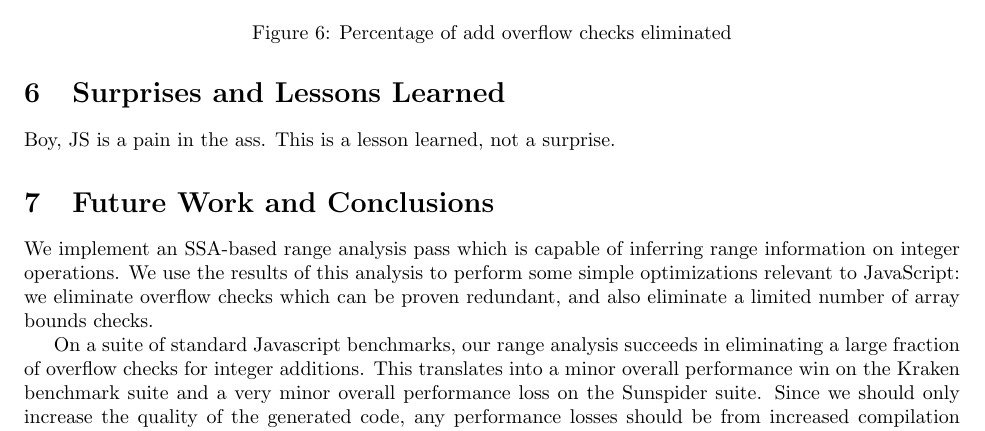
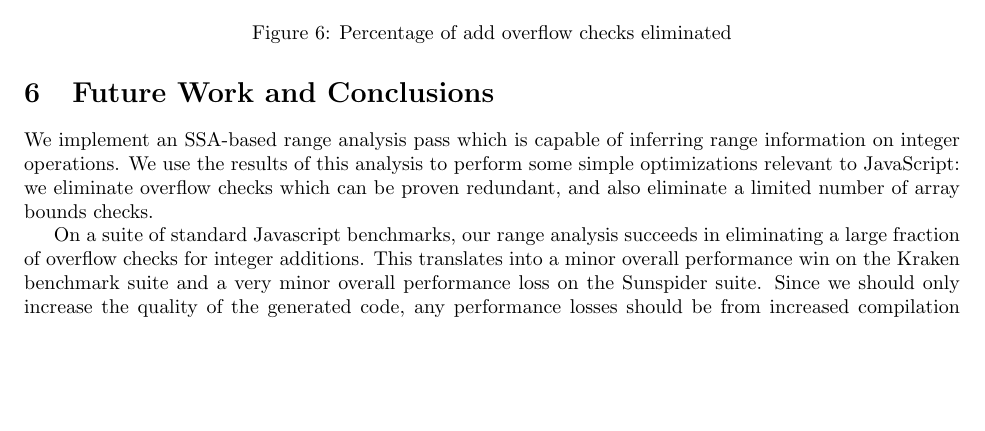
Before and after one commit to rpearl/cmplrz-site, a LaTeX document (project-writings/paper.tex): part of page 11 of 12, cut so that both start at the same text, the shorter picture padded with empty space. Compiled offline with pdfLaTeX.

Commit message:
remove the Surprises and Lessons Learned section

```diff
--- a/project-writings/paper.tex
+++ b/project-writings/paper.tex
@@ -655,12 +655,6 @@ this does not translate well to more realistic code.
 \end{figure*}
 
 
-\section{Surprises and Lessons Learned}
-%% XXX: TODO
-%% Were any of your results surprising our counter-intuitive? If so, what did you learn from those surprises? What did you learn from this experience in general?
-Boy, JS is a pain in the ass.
-This is a lesson learned, not a surprise.
-
 \section{Future Work and Conclusions}
 We implement an SSA-based range analysis pass which is capable of
 inferring range information on integer operations. We use the results
```
